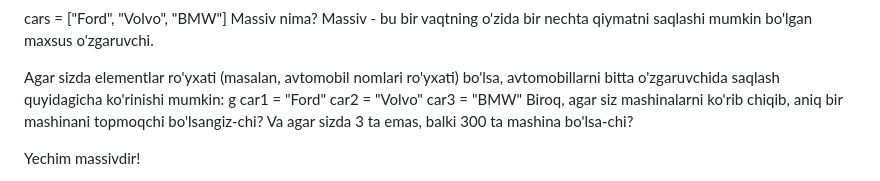
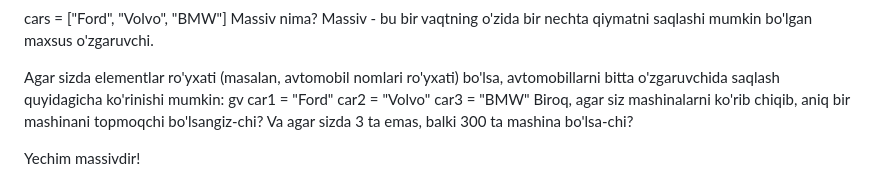
Before and after one commit to matlubaollayorova46-create/Vorislar_IT, a Markdown page: README.md, the part around the change. Rendered like a GitHub page.

Commit message:
Fix formatting issues in README.md

```diff
--- a/README.md
+++ b/README.md
@@ -14,7 +14,7 @@ Massiv nima?
 Massiv - bu bir vaqtning o'zida bir nechta qiymatni saqlashi mumkin bo'lgan maxsus o'zgaruvchi.
 
 Agar sizda elementlar ro'yxati (masalan, avtomobil nomlari ro'yxati) bo'lsa, avtomobillarni bitta o'zgaruvchida saqlash quyidagicha ko'rinishi mumkin:
-g
+gv
 car1 = "Ford"
 car2 = "Volvo"
 car3 = "BMW"
```
